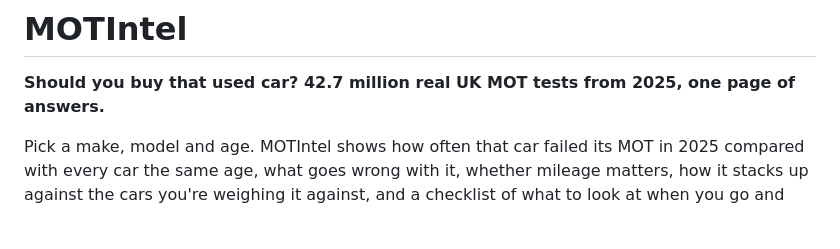
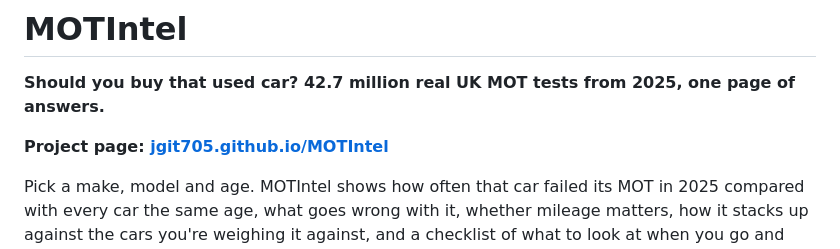
Before and after one commit to JGit705/MOTIntel, a Markdown page: README.md, the part around the change. GitHub-like rendering; blank space fills up the shorter version.

Commit message:
docs: link the project page from the README
Co-Authored-By: Claude Opus 5 <noreply@anthropic.com>

```diff
--- a/README.md
+++ b/README.md
@@ -1,6 +1,8 @@
 # MOTIntel
 
 **Should you buy that used car? 42.7 million real UK MOT tests from 2025, one page of answers.**
+
+**Project page: [jgit705.github.io/MOTIntel](https://jgit705.github.io/MOTIntel/)**
 
 Pick a make, model and age. MOTIntel shows how often that car failed its MOT in
 2025 compared with every car the same age, what goes wrong with it, whether
```
